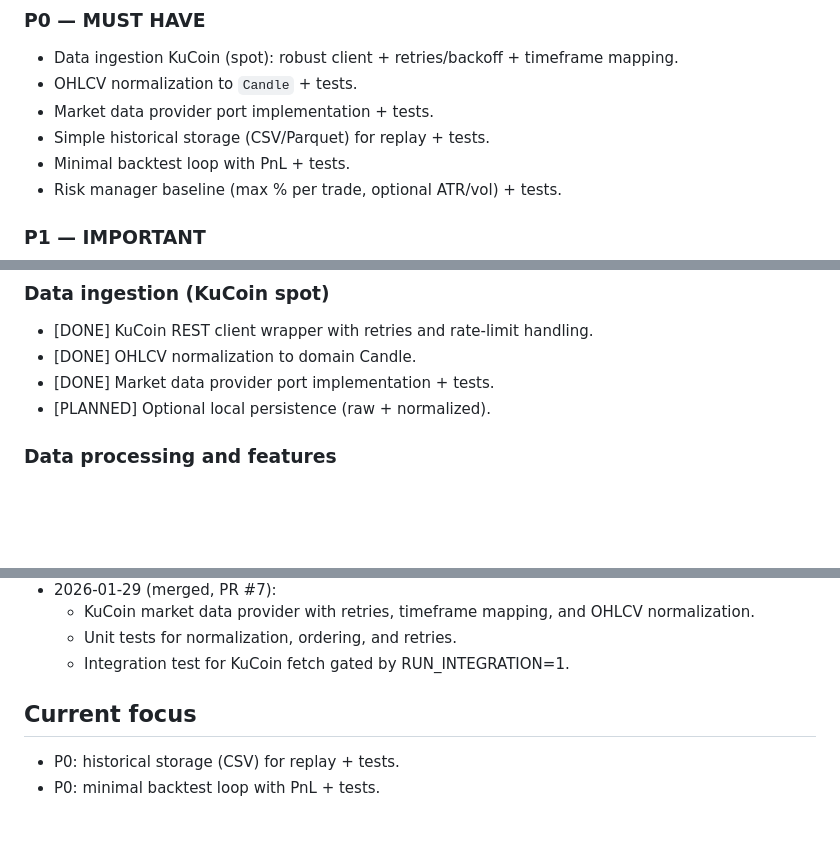
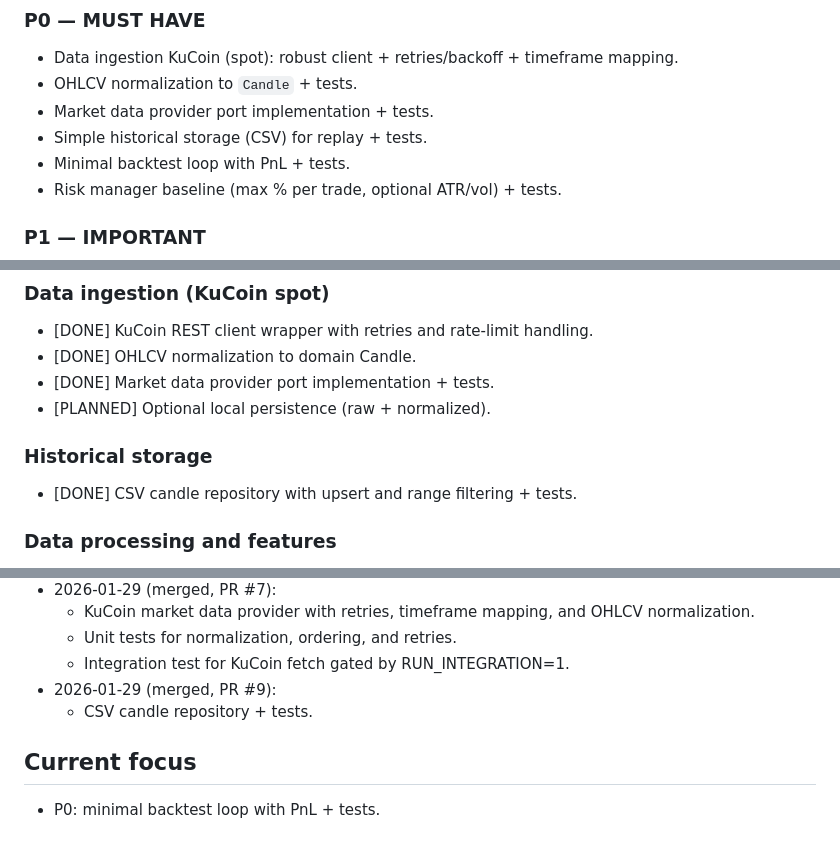
Before and after one commit to benoit-bremaud/trading-bot-app, a Markdown page: ROADMAP.md, 3 parts joined by grey strips. GitHub-like rendering; blank space fills up the shorter version.

Commit message:
Update roadmap after CSV storage

```diff
--- a/ROADMAP.md
+++ b/ROADMAP.md
@@ -37,7 +37,7 @@
 - Data ingestion KuCoin (spot): robust client + retries/backoff + timeframe mapping.
 - OHLCV normalization to `Candle` + tests.
 - Market data provider port implementation + tests.
-- Simple historical storage (CSV/Parquet) for replay + tests.
+- Simple historical storage (CSV) for replay + tests.
 - Minimal backtest loop with PnL + tests.
 - Risk manager baseline (max % per trade, optional ATR/vol) + tests.
 
@@ -51,6 +51,9 @@
 - [DONE] OHLCV normalization to domain Candle.
 - [DONE] Market data provider port implementation + tests.
 - [PLANNED] Optional local persistence (raw + normalized).
+
+### Historical storage
+- [DONE] CSV candle repository with upsert and range filtering + tests.
 
 ### Data processing and features
 - [PLANNED] Indicator pipeline (RSI, MACD, Bollinger).
@@ -97,7 +100,8 @@
   - KuCoin market data provider with retries, timeframe mapping, and OHLCV normalization.
   - Unit tests for normalization, ordering, and retries.
   - Integration test for KuCoin fetch gated by RUN_INTEGRATION=1.
+- 2026-01-29 (merged, PR #9):
+  - CSV candle repository + tests.
 
 ## Current focus
-- P0: historical storage (CSV) for replay + tests.
 - P0: minimal backtest loop with PnL + tests.
```
